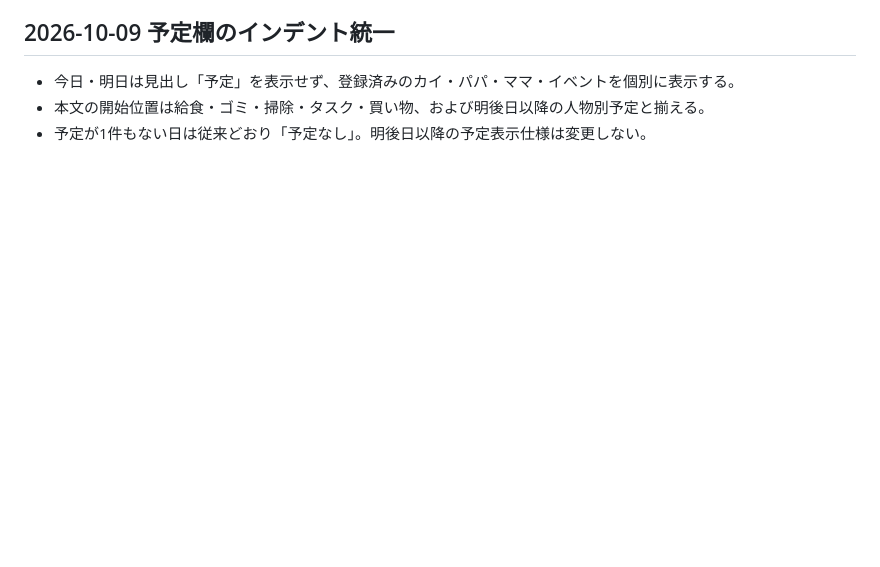
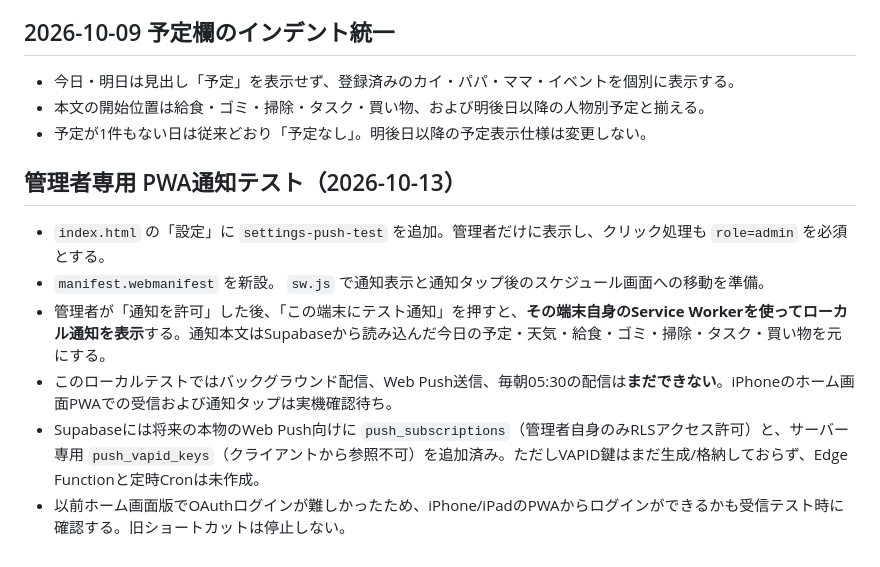
Before and after one commit to hideboshi06/family-database-v2, a Markdown page: README.md, the part around the change. Drawn GitHub-style; blank space fills up the shorter version.

Commit message:
Document current local PWA notification test and remaining server push work

```diff
--- a/README.md
+++ b/README.md
@@ -73,3 +73,12 @@
 - 今日・明日は見出し「予定」を表示せず、登録済みのカイ・パパ・ママ・イベントを個別に表示する。
 - 本文の開始位置は給食・ゴミ・掃除・タスク・買い物、および明後日以降の人物別予定と揃える。
 - 予定が1件もない日は従来どおり「予定なし」。明後日以降の予定表示仕様は変更しない。
+
+## 管理者専用 PWA通知テスト（2026-10-13）
+
+- `index.html` の「設定」に `settings-push-test` を追加。管理者だけに表示し、クリック処理も `role=admin` を必須とする。
+- `manifest.webmanifest` を新設。 `sw.js` で通知表示と通知タップ後のスケジュール画面への移動を準備。
+- 管理者が「通知を許可」した後、「この端末にテスト通知」を押すと、**その端末自身のService Workerを使ってローカル通知を表示**する。通知本文はSupabaseから読み込んだ今日の予定・天気・給食・ゴミ・掃除・タスク・買い物を元にする。
+- このローカルテストではバックグラウンド配信、Web Push送信、毎朝05:30の配信は**まだできない**。iPhoneのホーム画面PWAでの受信および通知タップは実機確認待ち。
+- Supabaseには将来の本物のWeb Push向けに `push_subscriptions`（管理者自身のみRLSアクセス許可）と、サーバー専用 `push_vapid_keys`（クライアントから参照不可）を追加済み。ただしVAPID鍵はまだ生成/格納しておらず、Edge Functionと定時Cronは未作成。
+- 以前ホーム画面版でOAuthログインが難しかったため、iPhone/iPadのPWAからログインができるかも受信テスト時に確認する。旧ショートカットは停止しない。
```
